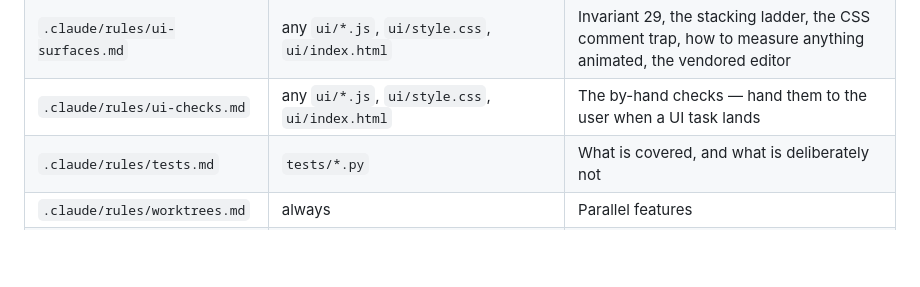
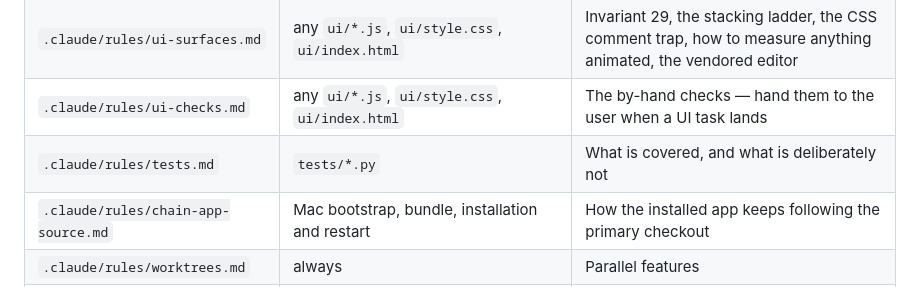
Before and after one commit to griffinbeels/task-tracker, a Markdown page: CLAUDE.md, the part around the change. Drawn GitHub-style; blank space fills up the shorter version.

Commit message:
Link the Mac source chain from the repository guide
The documentation inventory test requires each scoped rule in the root map; make the new installed-app chain discoverable there.

```diff
--- a/CLAUDE.md
+++ b/CLAUDE.md
@@ -27,6 +27,7 @@ knowing before you go looking for something:
 | `.claude/rules/ui-surfaces.md` | any `ui/*.js`, `ui/style.css`, `ui/index.html` | Invariant 29, the stacking ladder, the CSS comment trap, how to measure anything animated, the vendored editor |
 | `.claude/rules/ui-checks.md` | any `ui/*.js`, `ui/style.css`, `ui/index.html` | The by-hand checks — hand them to the user when a UI task lands |
 | `.claude/rules/tests.md` | `tests/*.py` | What is covered, and what is deliberately not |
+| `.claude/rules/chain-app-source.md` | Mac bootstrap, bundle, installation and restart | How the installed app keeps following the primary checkout |
 | `.claude/rules/worktrees.md` | always | Parallel features |
 | `docs/known-gaps.md` | on demand | Spec behaviours that were never built, and why. Read before proposing a feature |
 
```
